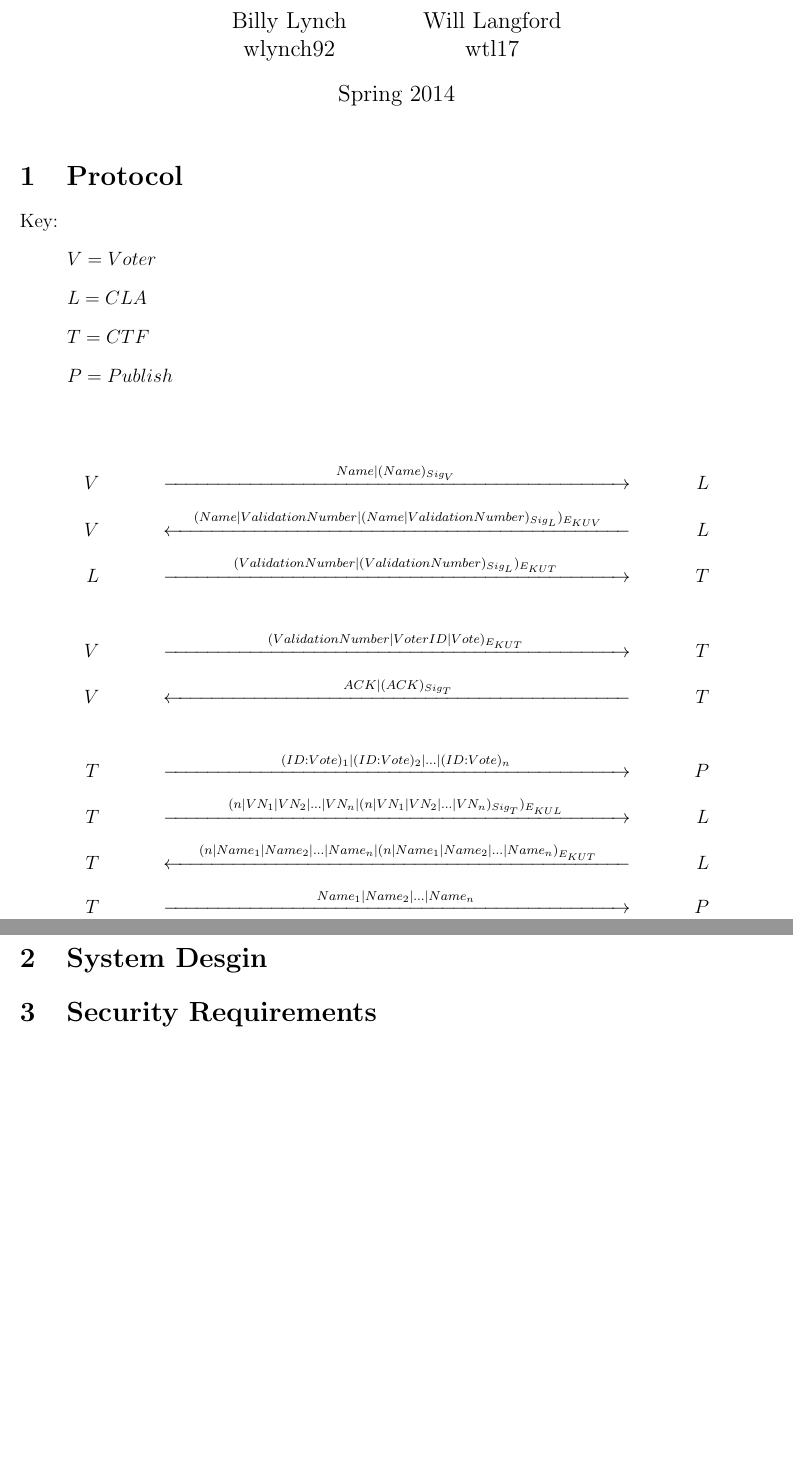
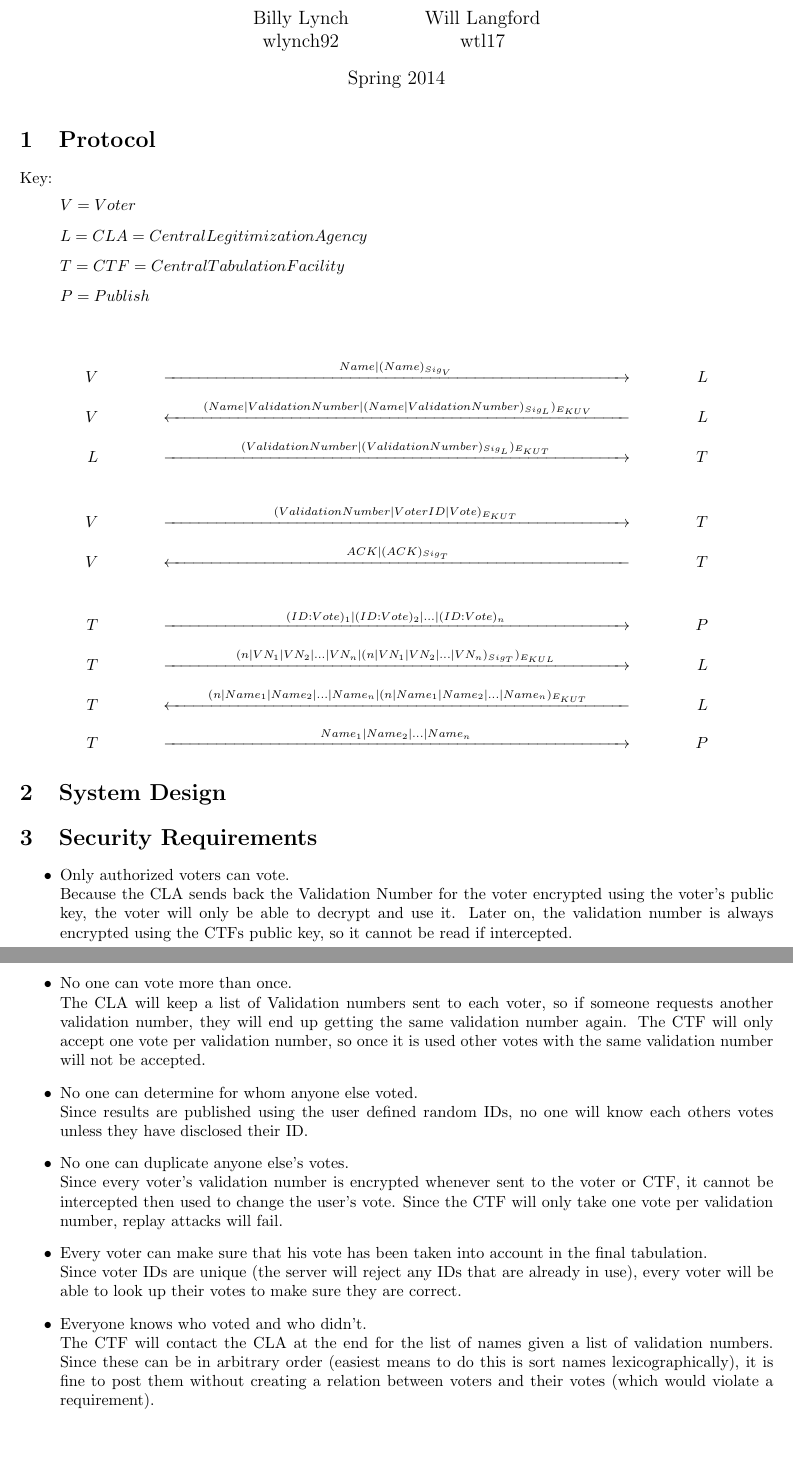
Before and after one commit to wtlangford/cs419-security, a LaTeX document (doc/design/design.tex): two parts of pages 1 and 2 of 2, joined at a grey line, cut so that both start at the same text, the shorter picture padded with empty space. Compiled offline with pdfLaTeX.

Commit message:
Added security requirements

```diff
--- a/doc/design/design.tex
+++ b/doc/design/design.tex
@@ -1,4 +1,4 @@
-\documentclass[12pt]{article}
+\documentclass{article}
 \usepackage[margin=1in]{geometry}
 \usepackage{amsmath}
 \usepackage{enumitem}
@@ -9,13 +9,13 @@
 
 \begin{document}
 \maketitle
+\section{Protocol}
 
-\section{Protocol}
 Key:
 \begin{itemize}[label={}]
 	\item $V = Voter$
-	\item $L = CLA$
-	\item $T = CTF$
+	\item $L = CLA = Central Legitimization Agency$
+	\item $T = CTF = Central Tabulation Facility$
 	\item $P = Publish$
 \end{itemize}
 \hfill\\
@@ -33,8 +33,25 @@ Key:
 	T && \xrightarrow[\hspace*{10cm}]{Name_1|Name_2|\dots|Name_n} && P
 \end{align*}
 
-\section{System Desgin}
+\section{System Design}
+
+
 
 \section{Security Requirements}
 
+\begin{itemize}
+  \item Only authorized voters can vote. \\
+		Because the CLA sends back the Validation Number for the voter encrypted using the voter's public key, the voter will only be able to decrypt and use it. Later on, the validation number is always encrypted using the CTFs public key, so it cannot be read if intercepted.
+	\item No one can vote more than once. \\
+		The CLA will keep a list of Validation numbers sent to each voter, so if someone requests another validation number, they will end up getting the same validation number again. The CTF will only accept one vote per validation number, so once it is used other votes with the same validation number will not be accepted.
+	\item No one can determine for whom anyone else voted. \\
+		Since results are published using the user defined random IDs, no one will know each others votes unless they have disclosed their ID.
+	\item No one can duplicate anyone else's votes. \\
+		Since every voter's validation number is encrypted whenever sent to the voter or CTF, it cannot be intercepted then used to change the user's vote. Since the CTF will only take one vote per validation number, replay attacks will fail.
+	\item Every voter can make sure that his vote has been taken into account in the final tabulation. \\
+		Since voter IDs are unique (the server will reject any IDs that are already in use), every voter will be able to look up their votes to make sure they are correct.
+	\item Everyone knows who voted and who didn't. \\
+		The CTF will contact the CLA at the end for the list of names given a list of validation numbers. Since these can be in arbitrary order (easiest means to do this is sort names lexicographically), it is fine to post them without creating a relation between voters and their votes (which would violate a requirement).
+\end{itemize}
+
 \end{document}
```
Also changed, not shown: doc/design/design.pdf.
